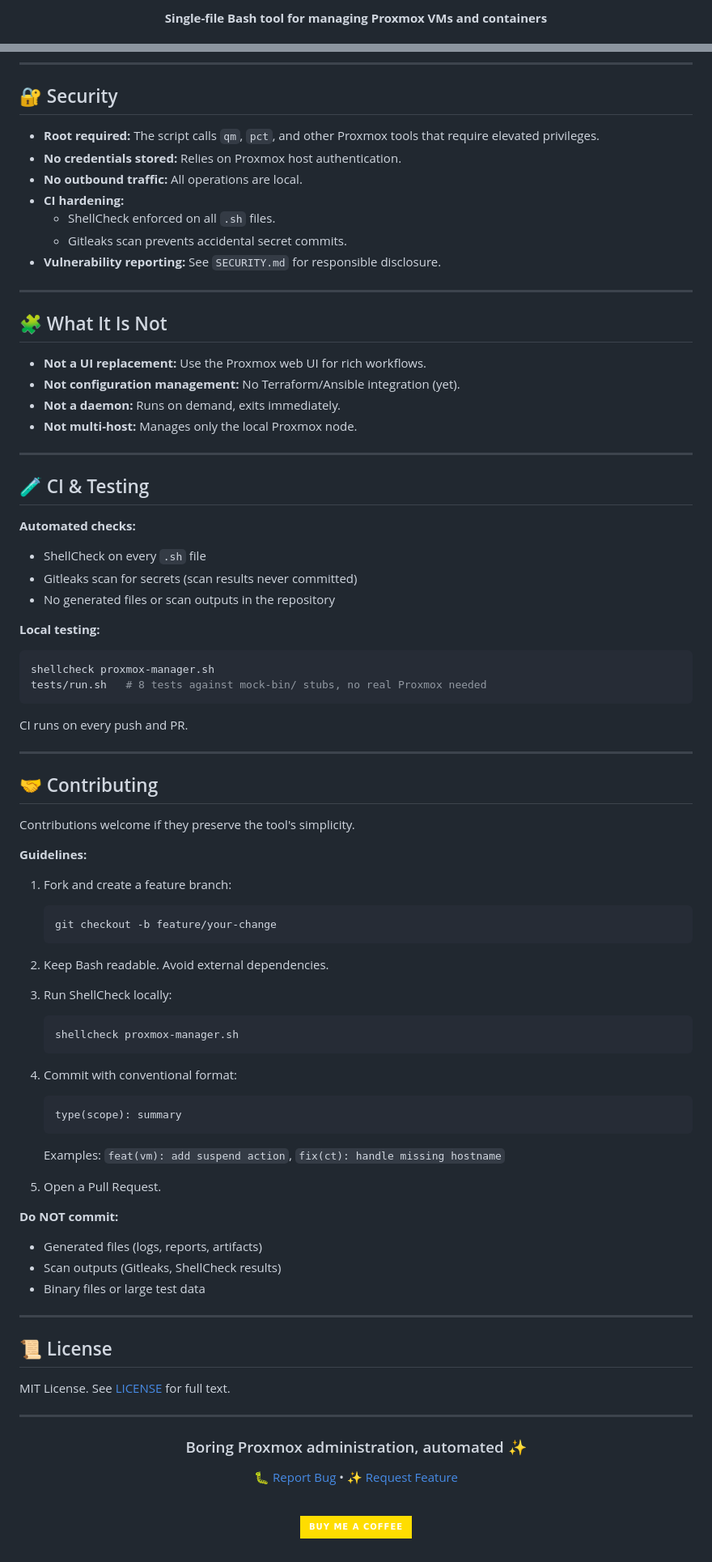
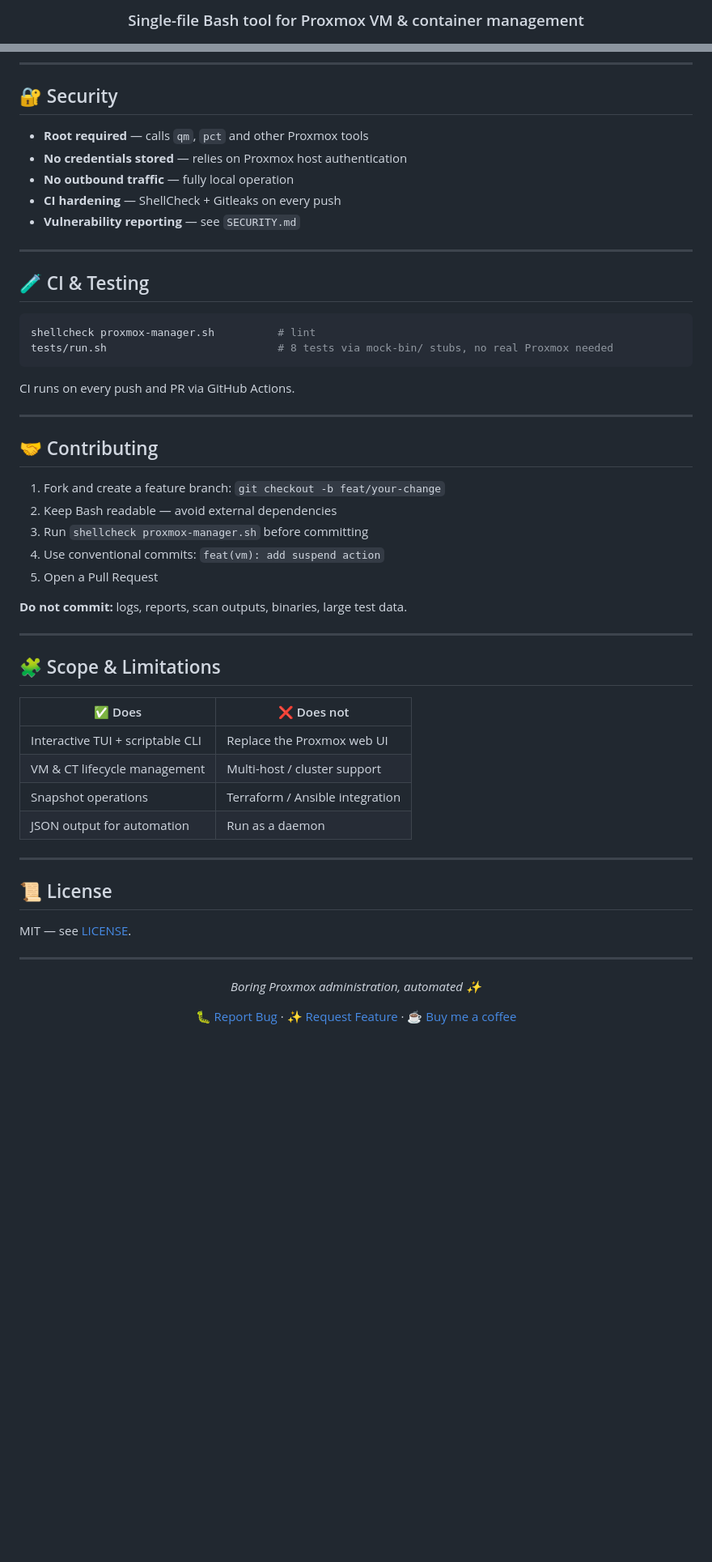
Before and after one commit to TimInTech/proxmox-manager, a Markdown page: README.md, 2 parts joined by grey strips. Shown at 81% size. Drawn GitHub-style; badges without logos; blank space fills up the shorter version.

Commit message:
docs: redesign README layout with cleaner header and structure

````diff
--- a/README.md
+++ b/README.md
@@ -5,3 +5,3 @@
 
-**Single-file Bash tool for managing Proxmox VMs and containers**
+### Single-file Bash tool for Proxmox VM &amp; container management
 
@@ -183,100 +153,60 @@ echo 'autoload -Uz compinit && compinit' >> ~/.zshrc
 
 ## 🔐 Security
 
-- **Root required:** The script calls `qm`, `pct`, and other Proxmox tools that require elevated privileges.
-- **No credentials stored:** Relies on Proxmox host authentication.
-- **No outbound traffic:** All operations are local.
-- **CI hardening:**
-  - ShellCheck enforced on all `.sh` files.
-  - Gitleaks scan prevents accidental secret commits.
-- **Vulnerability reporting:** See `SECURITY.md` for responsible disclosure.
-
----
-
-## 🧩 What It Is Not
-
-- **Not a UI replacement:** Use the Proxmox web UI for rich workflows.
-- **Not configuration management:** No Terraform/Ansible integration (yet).
-- **Not a daemon:** Runs on demand, exits immediately.
-- **Not multi-host:** Manages only the local Proxmox node.
+- **Root required** — calls `qm`, `pct` and other Proxmox tools
+- **No credentials stored** — relies on Proxmox host authentication
+- **No outbound traffic** — fully local operation
+- **CI hardening** — ShellCheck + Gitleaks on every push
+- **Vulnerability reporting** — see `SECURITY.md`
 
 ---
 
 ## 🧪 CI & Testing
 
-**Automated checks:**
-
-- ShellCheck on every `.sh` file
-- Gitleaks scan for secrets (scan results never committed)
-- No generated files or scan outputs in the repository
-
-**Local testing:**
-
 ```bash
-shellcheck proxmox-manager.sh
-tests/run.sh   # 8 tests against mock-bin/ stubs, no real Proxmox needed
+shellcheck proxmox-manager.sh          # lint
+tests/run.sh                           # 8 tests via mock-bin/ stubs, no real Proxmox needed
 ```
 
-CI runs on every push and PR.
+CI runs on every push and PR via GitHub Actions.
 
 ---
 
 ## 🤝 Contributing
 
-Contributions welcome if they preserve the tool's simplicity.
+1. Fork and create a feature branch: `git checkout -b feat/your-change`
+2. Keep Bash readable — avoid external dependencies
+3. Run `shellcheck proxmox-manager.sh` before committing
+4. Use conventional commits: `feat(vm): add suspend action`
+5. Open a Pull Request
 
-**Guidelines:**
+**Do not commit:** logs, reports, scan outputs, binaries, large test data.
 
-1. Fork and create a feature branch:
+---
 
-   ```bash
-   git checkout -b feature/your-change
-   ```
+## 🧩 Scope & Limitations
 
-2. Keep Bash readable.  Avoid external dependencies.
-
-3. Run ShellCheck locally:
-
-   ```bash
-   shellcheck proxmox-manager.sh
-   ```
-
-4. Commit with conventional format:
-
-   ```text
-   type(scope): summary
-   ```
-
-   Examples:  `feat(vm): add suspend action`, `fix(ct): handle missing hostname`
-
-5. Open a Pull Request.
-
-**Do NOT commit:**
-
-- Generated files (logs, reports, artifacts)
-- Scan outputs (Gitleaks, ShellCheck results)
-- Binary files or large test data
+| ✅ Does | ❌ Does not |
+|---|---|
+| Interactive TUI + scriptable CLI | Replace the Proxmox web UI |
+| VM & CT lifecycle management | Multi-host / cluster support |
+| Snapshot operations | Terraform / Ansible integration |
+| JSON output for automation | Run as a daemon |
 
 ---
 
 ## 📜 License
 
-MIT License.  See [LICENSE](LICENSE) for full text.
+MIT — see [LICENSE](LICENSE).
 
 ---
 
 <!-- markdownlint-disable MD033 MD036 -->
-
 <div align="center">
 
-### Boring Proxmox administration, automated ✨
+*Boring Proxmox administration, automated ✨*
 
-[🐛 Report Bug](https://github.com/TimInTech/proxmox-manager/issues) •
-[✨ Request Feature](https://github.com/TimInTech/proxmox-manager/issues)
-
-<br/>
-
-[![Buy Me A Coffee](https://img.shields.io/badge/Buy%20Me%20a%20Coffee-ffdd00?style=for-the-badge&logo=buy-me-a-coffee&logoColor=black)](https://buymeacoffee.com/timintech)
+[🐛 Report Bug](https://github.com/TimInTech/proxmox-manager/issues) · [✨ Request Feature](https://github.com/TimInTech/proxmox-manager/issues) · [☕ Buy me a coffee](https://buymeacoffee.com/timintech)
 
 </div>
 <!-- markdownlint-enable MD033 MD036 -->
````
Also changed, not shown: other parts of README.md (+57 -87 lines).
